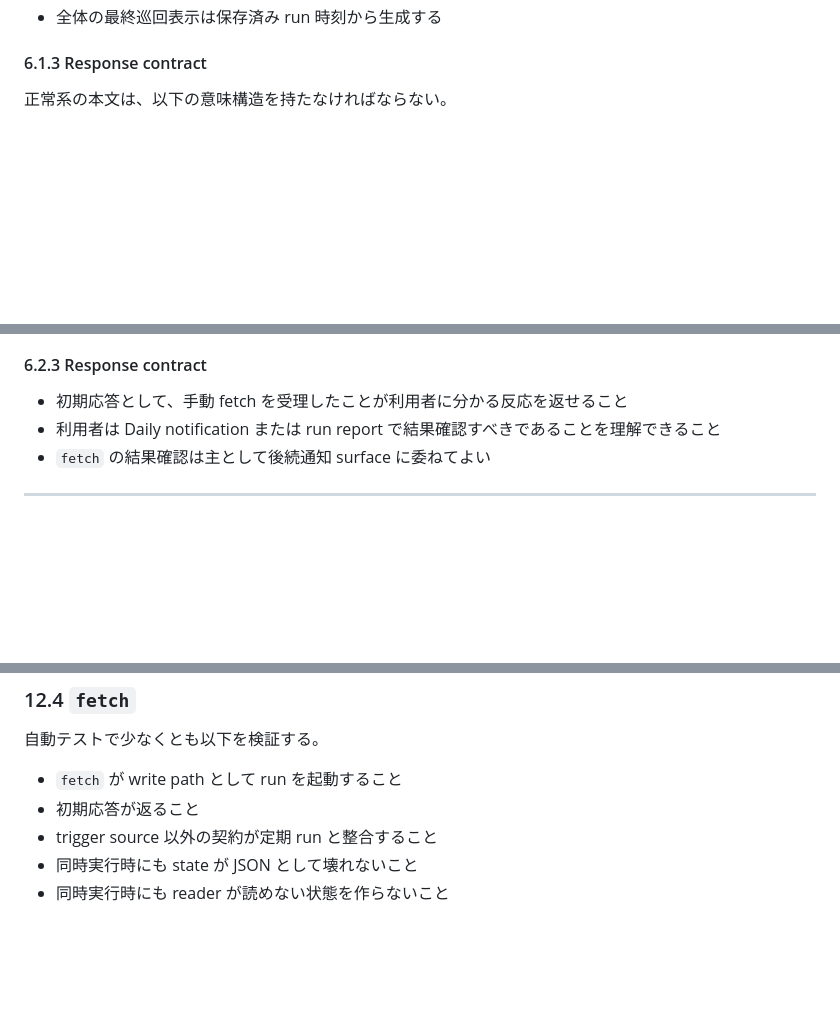
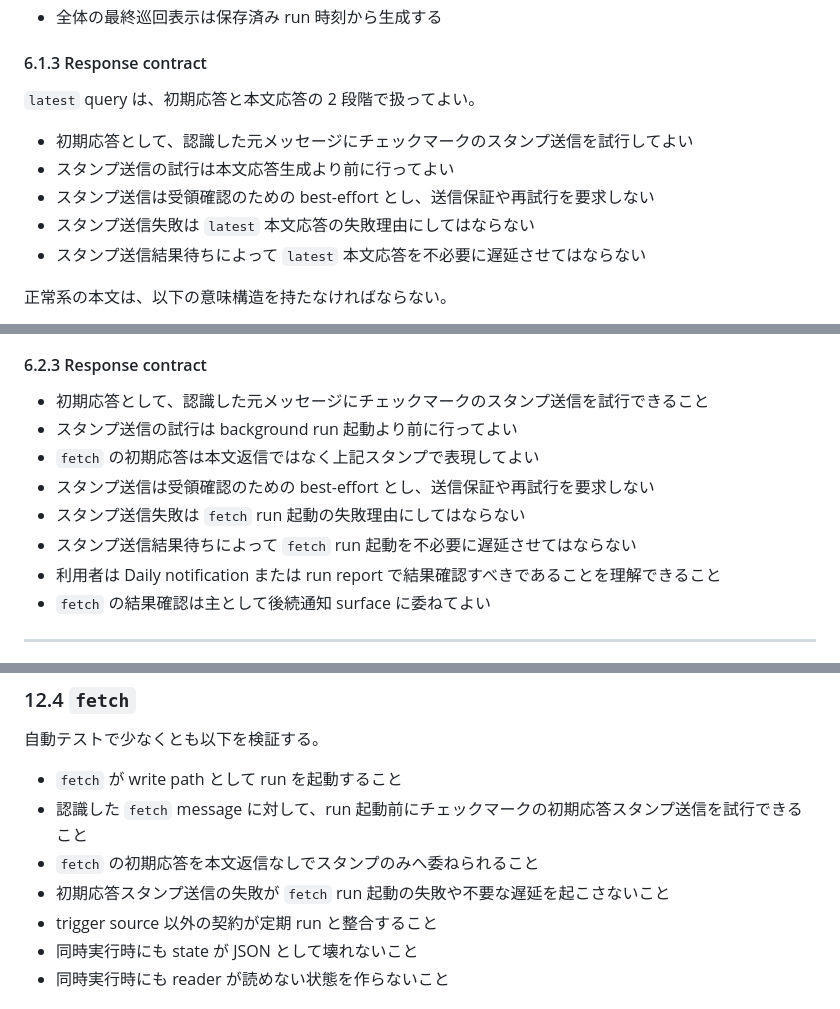
Before and after one commit to kentoku24/comic_crawler, a Markdown page: spec.md, 3 parts joined by grey strips. GitHub-like rendering; blank space fills up the shorter version.

Commit message:
docs: clarify discord command ack contract

```diff
--- a/spec.md
+++ b/spec.md
@@ -102,6 +102,14 @@
 - 全体の最終巡回表示は保存済み run 時刻から生成する
 
 #### 6.1.3 Response contract
+
+`latest` query は、初期応答と本文応答の 2 段階で扱ってよい。
+
+- 初期応答として、認識した元メッセージにチェックマークのスタンプ送信を試行してよい
+- スタンプ送信の試行は本文応答生成より前に行ってよい
+- スタンプ送信は受領確認のための best-effort とし、送信保証や再試行を要求しない
+- スタンプ送信失敗は `latest` 本文応答の失敗理由にしてはならない
+- スタンプ送信結果待ちによって `latest` 本文応答を不必要に遅延させてはならない
 
 正常系の本文は、以下の意味構造を持たなければならない。
 
@@ -214,7 +222,12 @@ latest query の一覧は、携帯端末で縦に比較しやすいことを優
 
 #### 6.2.3 Response contract
 
-- 初期応答として、手動 fetch を受理したことが利用者に分かる反応を返せること
+- 初期応答として、認識した元メッセージにチェックマークのスタンプ送信を試行できること
+- スタンプ送信の試行は background run 起動より前に行ってよい
+- `fetch` の初期応答は本文返信ではなく上記スタンプで表現してよい
+- スタンプ送信は受領確認のための best-effort とし、送信保証や再試行を要求しない
+- スタンプ送信失敗は `fetch` run 起動の失敗理由にしてはならない
+- スタンプ送信結果待ちによって `fetch` run 起動を不必要に遅延させてはならない
 - 利用者は Daily notification または run report で結果確認すべきであることを理解できること
 - `fetch` の結果確認は主として後続通知 surface に委ねてよい
 
@@ -432,7 +447,9 @@ run report は少なくとも以下を含まなければならない。
 自動テストで少なくとも以下を検証する。
 
 - `fetch` が write path として run を起動すること
-- 初期応答が返ること
+- 認識した `fetch` message に対して、run 起動前にチェックマークの初期応答スタンプ送信を試行できること
+- `fetch` の初期応答を本文返信なしでスタンプのみへ委ねられること
+- 初期応答スタンプ送信の失敗が `fetch` run 起動の失敗や不要な遅延を起こさないこと
 - trigger source 以外の契約が定期 run と整合すること
 - 同時実行時にも state が JSON として壊れないこと
 - 同時実行時にも reader が読めない状態を作らないこと
```
Also changed, not shown: other parts of spec.md (+2 -0 lines).
